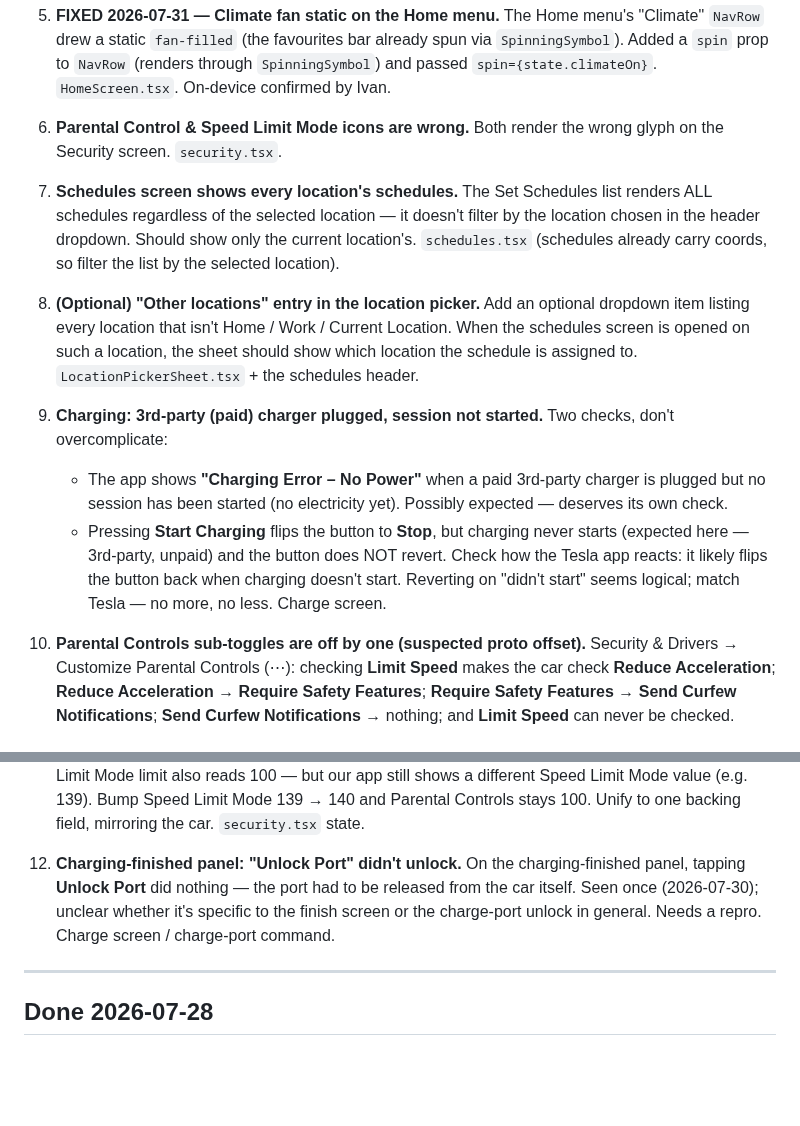
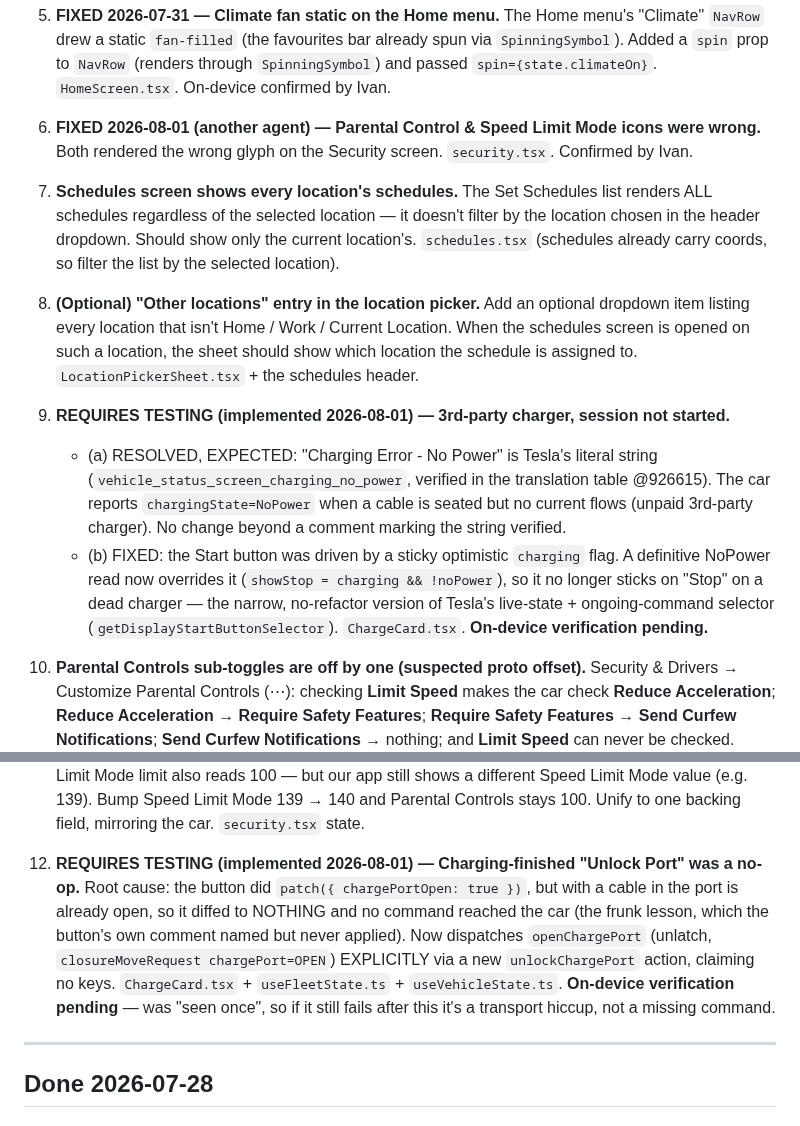
Before and after one commit to ivan-prodanov/airgapp-mobile, a Markdown page: docs/ROADMAP.md, 2 parts joined by grey strips. Drawn GitHub-style; blank space fills up the shorter version.

Commit message:
docs(roadmap): 6 FIXED (another agent); 9 & 12 require testing
Bug 6 (Parental/Speed-Limit icons) confirmed fixed by another agent. Bugs 9
(3rd-party charger: 9a expected/verified, 9b Start-button no longer sticks) and
12 (Unlock Port now dispatches openChargePort explicitly) implemented, awaiting
Ivan's on-device verification.

Co-Authored-By: Claude Opus 5 <noreply@anthropic.com>

```diff
--- a/docs/ROADMAP.md
+++ b/docs/ROADMAP.md
@@ -124,8 +124,8 @@ Not yet root-caused unless noted; the file named is where the work starts, not a
    prop to `NavRow` (renders through `SpinningSymbol`) and passed `spin={state.climateOn}`.
    `HomeScreen.tsx`. On-device confirmed by Ivan.
 
-6. **Parental Control & Speed Limit Mode icons are wrong.** Both render the wrong glyph on the
-   Security screen. `security.tsx`.
+6. **FIXED 2026-08-01 (another agent) — Parental Control & Speed Limit Mode icons were wrong.** Both
+   rendered the wrong glyph on the Security screen. `security.tsx`. Confirmed by Ivan.
 
 7. **Schedules screen shows every location's schedules.** The Set Schedules list renders ALL
    schedules regardless of the selected location — it doesn't filter by the location chosen in the
@@ -137,14 +137,15 @@ Not yet root-caused unless noted; the file named is where the work starts, not a
    opened on such a location, the sheet should show which location the schedule is assigned to.
    `LocationPickerSheet.tsx` + the schedules header.
 
-9. **Charging: 3rd-party (paid) charger plugged, session not started.** Two checks, don't
-   overcomplicate:
-   - The app shows **"Charging Error – No Power"** when a paid 3rd-party charger is plugged but no
-     session has been started (no electricity yet). Possibly expected — deserves its own check.
-   - Pressing **Start Charging** flips the button to **Stop**, but charging never starts (expected
-     here — 3rd-party, unpaid) and the button does NOT revert. Check how the Tesla app reacts: it
-     likely flips the button back when charging doesn't start. Reverting on "didn't start" seems
-     logical; match Tesla — no more, no less. Charge screen.
+9. **REQUIRES TESTING (implemented 2026-08-01) — 3rd-party charger, session not started.**
+   - (a) RESOLVED, EXPECTED: "Charging Error - No Power" is Tesla's literal string
+     (`vehicle_status_screen_charging_no_power`, verified in the translation table @926615). The car
+     reports `chargingState=NoPower` when a cable is seated but no current flows (unpaid 3rd-party
+     charger). No change beyond a comment marking the string verified.
+   - (b) FIXED: the Start button was driven by a sticky optimistic `charging` flag. A definitive
+     NoPower read now overrides it (`showStop = charging && !noPower`), so it no longer sticks on
+     "Stop" on a dead charger — the narrow, no-refactor version of Tesla's live-state + ongoing-command
+     selector (`getDisplayStartButtonSelector`). `ChargeCard.tsx`. **On-device verification pending.**
 
 10. **Parental Controls sub-toggles are off by one (suspected proto offset).** Security & Drivers →
     Customize Parental Controls (⋯): checking **Limit Speed** makes the car check **Reduce
@@ -160,10 +161,14 @@ Not yet root-caused unless noted; the file named is where the work starts, not a
     Mode value (e.g. 139). Bump Speed Limit Mode 139 → 140 and Parental Controls stays 100. Unify to
     one backing field, mirroring the car. `security.tsx` state.
 
-12. **Charging-finished panel: "Unlock Port" didn't unlock.** On the charging-finished panel, tapping
-    **Unlock Port** did nothing — the port had to be released from the car itself. Seen once
-    (2026-07-30); unclear whether it's specific to the finish screen or the charge-port unlock in
-    general. Needs a repro. Charge screen / charge-port command.
+12. **REQUIRES TESTING (implemented 2026-08-01) — Charging-finished "Unlock Port" was a no-op.**
+    Root cause: the button did `patch({ chargePortOpen: true })`, but with a cable in the port is
+    already open, so it diffed to NOTHING and no command reached the car (the frunk lesson, which the
+    button's own comment named but never applied). Now dispatches `openChargePort` (unlatch,
+    `closureMoveRequest chargePort=OPEN`) EXPLICITLY via a new `unlockChargePort` action, claiming no
+    keys. `ChargeCard.tsx` + `useFleetState.ts` + `useVehicleState.ts`. **On-device verification
+    pending** — was "seen once", so if it still fails after this it's a transport hiccup, not a
+    missing command.
 
 ---
 
```
